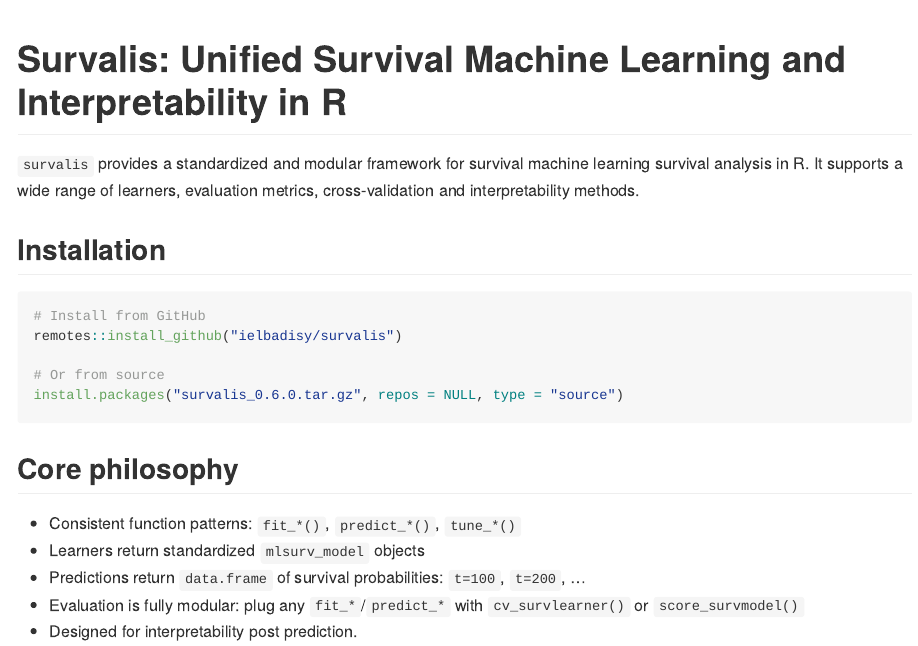
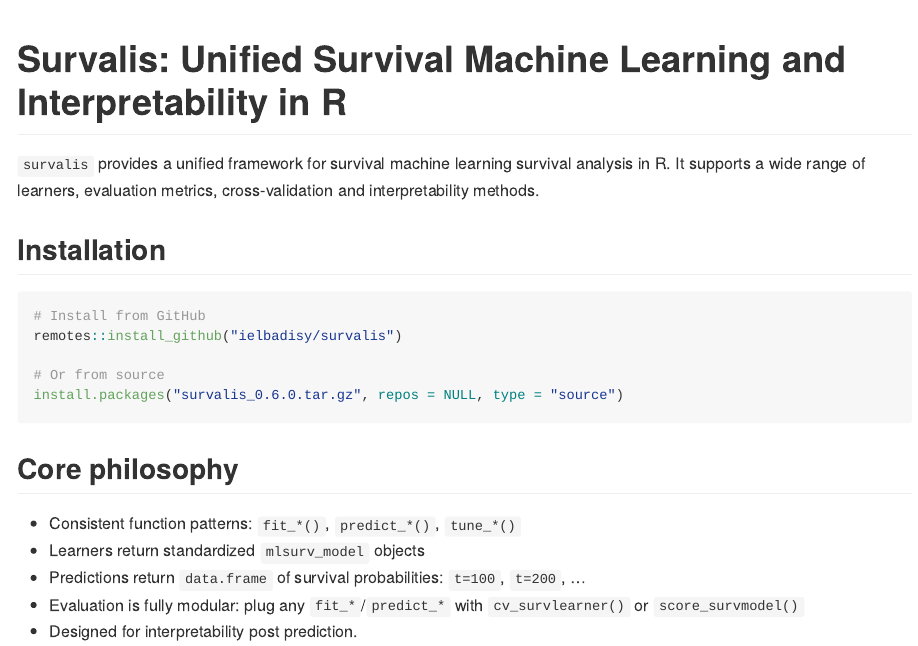
Before and after one commit to ielbadisy/survalis, an R Markdown document (README.Rmd): the page in a window 1100 px wide, from its top. The pictures show the output file README.md that the author committed with the source, drawn offline in the style of GitHub.

Commit message:
update doc

```diff
--- a/README.Rmd
+++ b/README.Rmd
@@ -16,7 +16,7 @@
 
 # Survalis: Unified Survival Machine Learning and Interpretability in R
 
-`survalis` provides a standardized and modular framework for survival machine learning survival analysis in R. It supports a wide range of learners, evaluation metrics, cross-validation and interpretability methods.
+`survalis` provides a unified framework for survival machine learning survival analysis in R. It supports a wide range of learners, evaluation metrics, cross-validation and interpretability methods.
 
 
 
```
Also changed, not shown: README.html (added), README.md, 2 other files.
